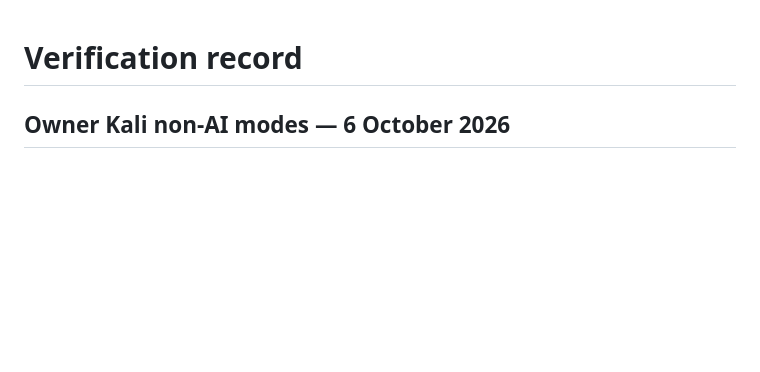
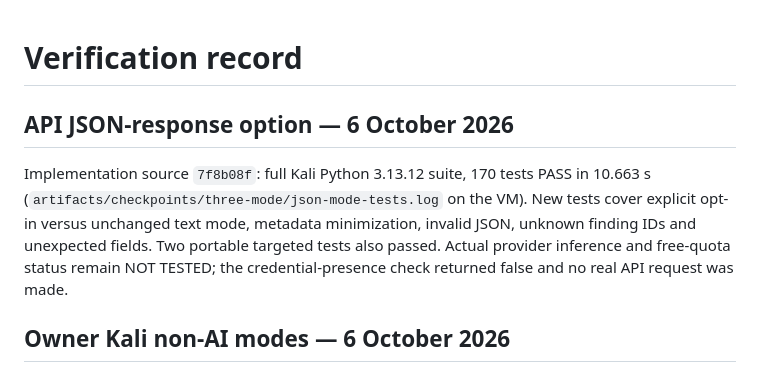
Before and after one commit to Het28091/Cyber-scan, a Markdown page: docs/VERIFICATION.md, the part around the change. GitHub-like rendering; blank space fills up the shorter version.

```diff
--- a/docs/VERIFICATION.md
+++ b/docs/VERIFICATION.md
@@ -1,4 +1,13 @@
 # Verification record
+
+## API JSON-response option — 6 October 2026
+
+Implementation source `7f8b08f`: full Kali Python 3.13.12 suite, 170 tests PASS in
+10.663 s (`artifacts/checkpoints/three-mode/json-mode-tests.log` on the VM).
+New tests cover explicit opt-in versus unchanged text mode, metadata minimization,
+invalid JSON, unknown finding IDs and unexpected fields. Two portable targeted
+tests also passed. Actual provider inference and free-quota status remain NOT TESTED;
+the credential-presence check returned false and no real API request was made.
 
 ## Owner Kali non-AI modes — 6 October 2026
 
```
Also changed, not shown: docs/PROJECT_STATUS.md (+7 -0 lines), docs/THREE_MODE_HANDOVER.md (+13 -0 lines).
